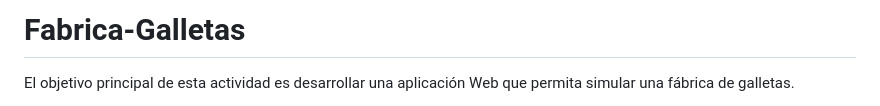
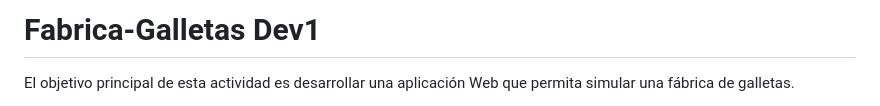
Before and after one commit to destrada96/FabricaGalletas, a Markdown page: README.md, the part around the change. GitHub-like rendering.

Commit message:
Change in readme Dev1

```diff
--- a/README.md
+++ b/README.md
@@ -1,4 +1,4 @@
-# Fabrica-Galletas
+# Fabrica-Galletas Dev1
 
 El objetivo principal de esta actividad es desarrollar una aplicación Web que permita simular una fábrica de galletas.
 
```
